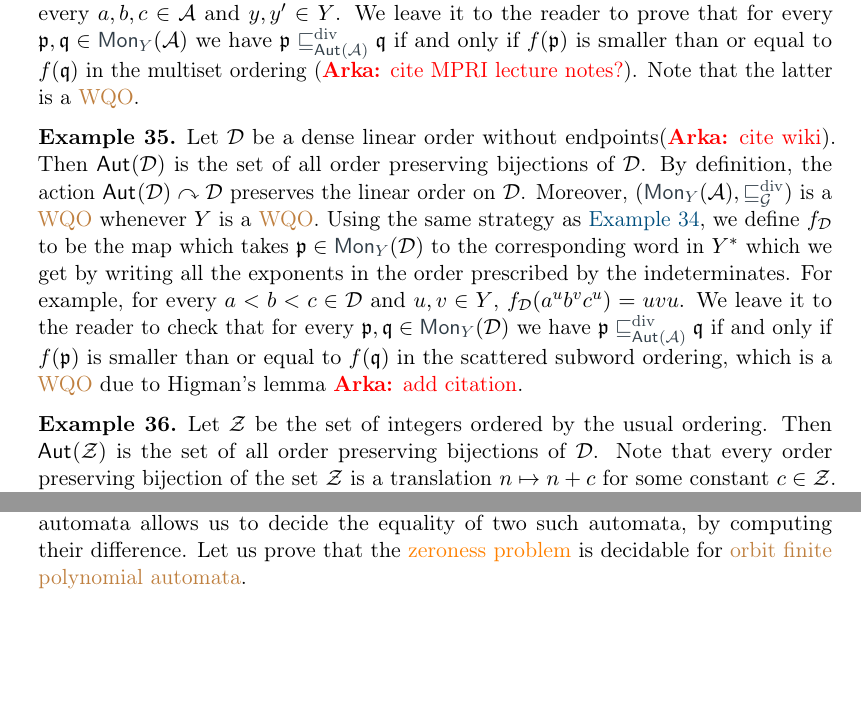
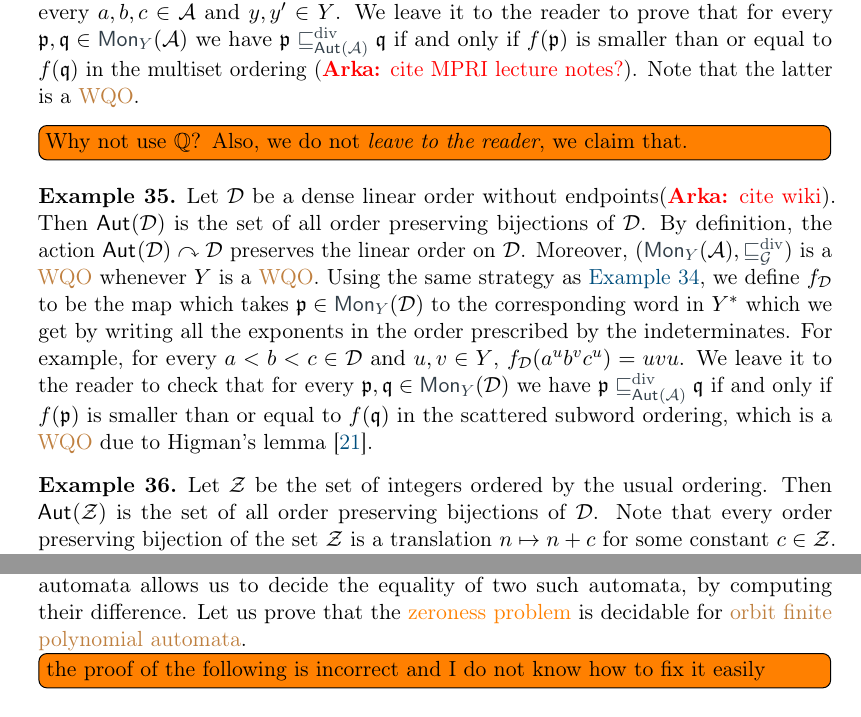
Before and after one commit to AliaumeL/AtomicHilbert, a LaTeX paper (atomic.tex, which reads src/examples.tex): two parts of pages 20 and 22 of 33 before the commit and two parts of pages 20 and 23 of 33 after it, joined at a grey line, cut so that both start at the same text, the shorter picture padded with empty space. Compiled offline with pdfLaTeX; a LaTeX package or settings file that is missing is left out.

Commit message:
todos: add work for arka ^^

```diff
--- a/src/examples.tex
+++ b/src/examples.tex
@@ -82,6 +82,8 @@ We leave it to the reader to prove that for every $\monelt[p],\monelt[q]\in\mon[
 Note that the latter is a \kl{WQO}.
 \end{example}
 %
+
+\todo[inline]{Why not use $\Q$? Also, we do not \emph{leave to the reader}, we claim that.}
 \begin{example}\label{ex:dlo}
 Let $\D$ be a dense linear order without endpoints(\arka{cite wiki}).
 Then $\aut{\D}$ is the set of all order preserving bijections of $\D$.
@@ -91,7 +93,7 @@ Using the same strategy as \Cref{ex:eq atoms},
 we define $f_{\D}$ to be the map which takes $\monelt[p]\in\mon[Y]{\D}$ to the corresponding word in $Y^*$ which we get by writing all the exponents in the order prescribed by the indeterminates.
 For example, for every $a < b < c \in \D$ and $u,v\in Y$,
 $f_{\D}(a^u b^v c^u) = uvu$.
-We leave it to the reader to check that for every $\monelt[p],\monelt[q]\in\mon[Y]{\D}$ we have $\monelt[p] \gdivleq[\aut{\A}] \monelt[q]$ if and only if $f(\monelt[p])$ is smaller than or equal to $f(\monelt[q])$ in the scattered subword ordering, which is a \kl{WQO} due to Higman's lemma \arka{add citation}.
+We leave it to the reader to check that for every $\monelt[p],\monelt[q]\in\mon[Y]{\D}$ we have $\monelt[p] \gdivleq[\aut{\A}] \monelt[q]$ if and only if $f(\monelt[p])$ is smaller than or equal to $f(\monelt[q])$ in the scattered subword ordering, which is a \kl{WQO} due to Higman's lemma \cite{HIG52}.
 \end{example}
 %
 \begin{example}\label{ex:dlo}
@@ -263,6 +267,9 @@ for every input word $w$, the output $F(\delta^*(q_0, w))$ is zero. Solving the
 decide the equality of two such automata, by computing their difference. Let us
 prove that the \kl(ofpa){zeroness problem} is decidable for \kl{orbit finite
 polynomial automata}.
+
+\todo[inline]{the proof of the following is incorrect and I do not know
+  how to fix it easily}
 
 \begin{theorem}
   \label{cor:orbit-finite-polynomial-automata-zeroness}
```
Also changed, not shown: src/examples.tex (2 more changed lines).
